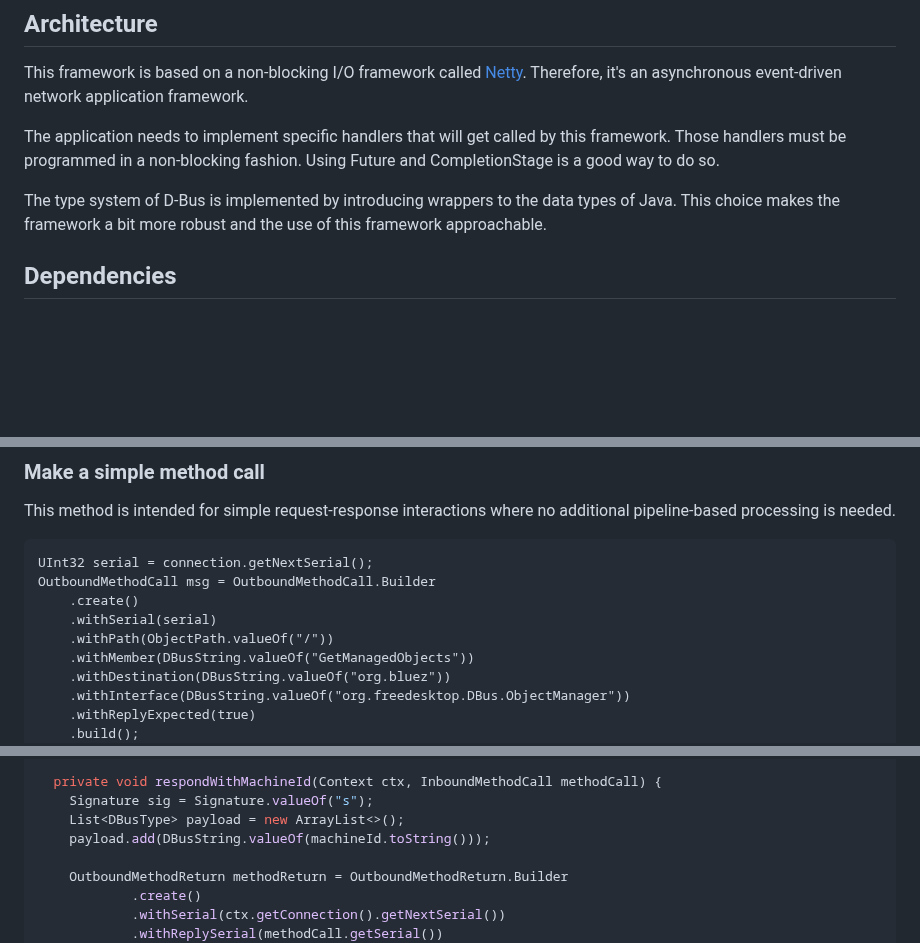
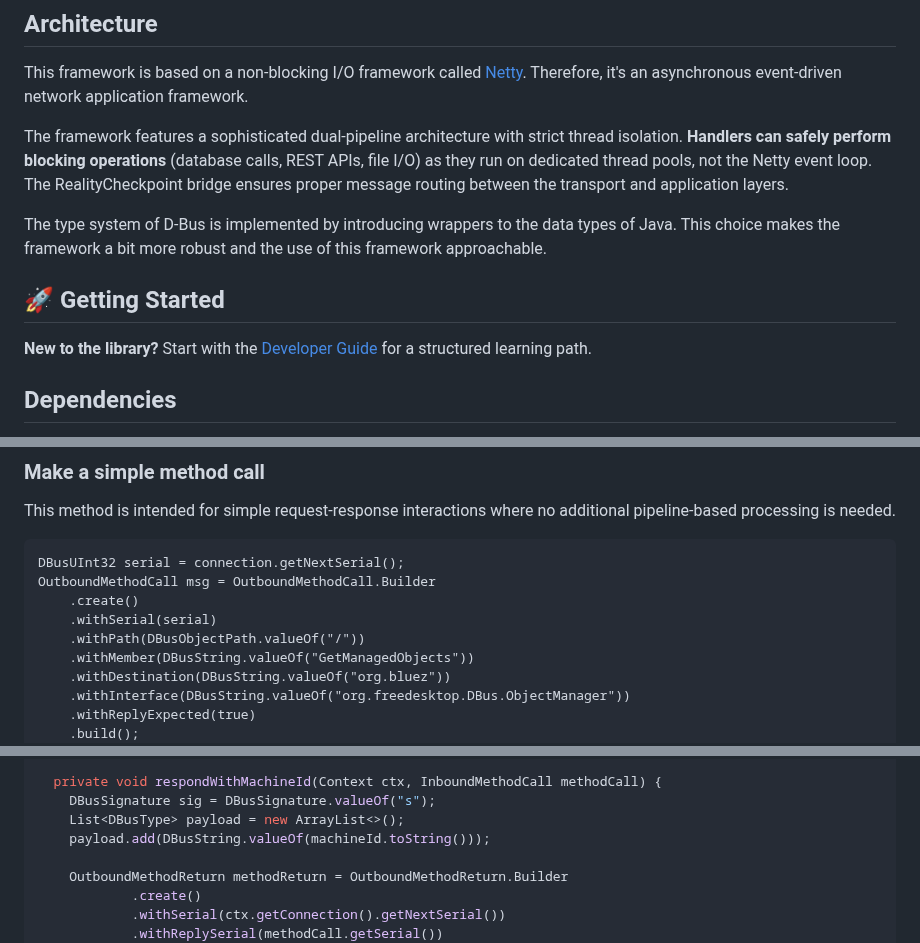
Before and after one commit to lucimber/dbus-client-java, a Markdown page: README.md, 3 parts joined by grey strips. GitHub-like rendering; blank space fills up the shorter version.

````diff
--- a/README.md
+++ b/README.md
@@ -30,15 +30,19 @@ This framework is based on a non-blocking I/O framework
 called [Netty](https://netty.io). Therefore, it's an asynchronous
 event-driven network application framework.
 
-The application needs to implement specific handlers
-that will get called by this framework. Those handlers
-must be programmed in a non-blocking fashion.
-Using Future and CompletionStage is a good way to do so.
+The framework features a sophisticated dual-pipeline architecture with strict thread isolation.
+**Handlers can safely perform blocking operations** (database calls, REST APIs, file I/O) as they
+run on dedicated thread pools, not the Netty event loop. The RealityCheckpoint bridge ensures
+proper message routing between the transport and application layers.
 
 The type system of D-Bus is implemented by introducing
 wrappers to the data types of Java.
 This choice makes the framework a bit more robust and
 the use of this framework approachable.
+
+## 🚀 Getting Started
+
+**New to the library?** Start with the [Developer Guide](docs/developer-guide.md) for a structured learning path.
 
 ## Dependencies
 * Java Runtime 17 or higher
@@ -100,11 +104,11 @@ CompletionStage<Void> connectStage = connection.connect();
 This method is intended for simple request-response interactions where no additional
 pipeline-based processing is needed.
 ```
-UInt32 serial = connection.getNextSerial();
+DBusUInt32 serial = connection.getNextSerial();
 OutboundMethodCall msg = OutboundMethodCall.Builder
     .create()
     .withSerial(serial)
-    .withPath(ObjectPath.valueOf("/"))
+    .withPath(DBusObjectPath.valueOf("/"))
     .withMember(DBusString.valueOf("GetManagedObjects"))
     .withDestination(DBusString.valueOf("org.bluez"))
     .withInterface(DBusString.valueOf("org.freedesktop.DBus.ObjectManager"))
@@ -160,7 +164,7 @@ public final class DbusPeerHandler extends AbstractInboundHandler implements Inb
   }
 
   private void respondWithMachineId(Context ctx, InboundMethodCall methodCall) {
-    Signature sig = Signature.valueOf("s");
+    DBusSignature sig = DBusSignature.valueOf("s");
     List<DBusType> payload = new ArrayList<>();
     payload.add(DBusString.valueOf(machineId.toString()));
 
````
Also changed, not shown: docs/developer-guide.md (added, +292 -0 lines).
